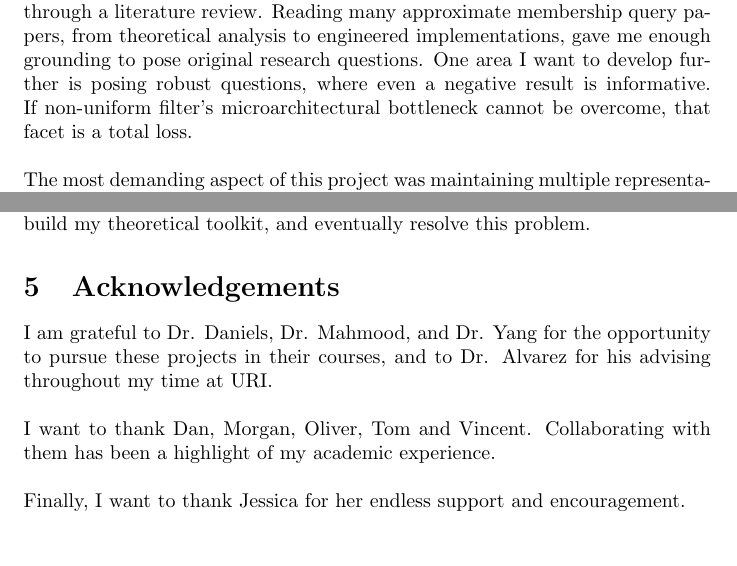
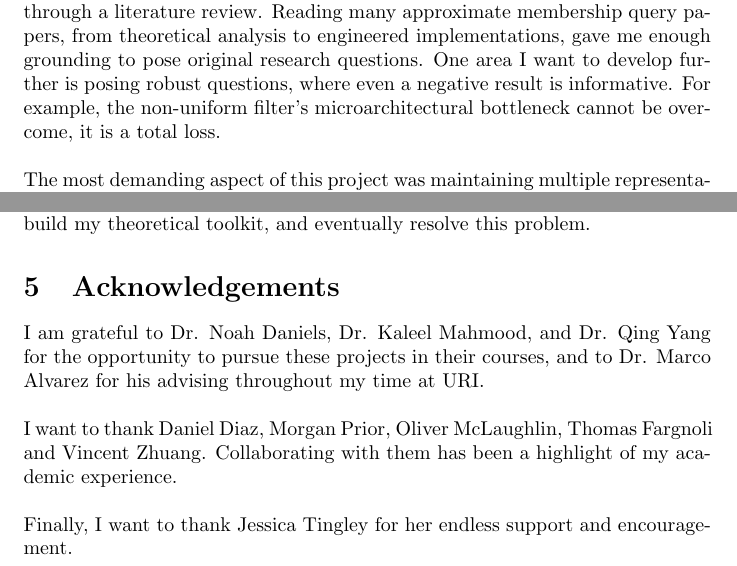
Before and after one commit to SupurCalvinHiggins/uri-portfolio, a LaTeX document (main.tex, which reads sections/acks.tex, sections/csc592-bigdata.tex): two parts of pages 9 and 17 of 21, joined at a grey line, cut so that both start at the same text. Compiled offline with pdfLaTeX.

Commit message:
Final tweaks.

```diff
--- a/sections/acks.tex
+++ b/sections/acks.tex
@@ -1,10 +1,11 @@
 \section{Acknowledgements}
 
-I am grateful to Dr. Daniels, Dr. Mahmood, and Dr. Yang for the opportunity to pursue these projects in their courses, and to Dr. Alvarez for his advising
-throughout my time at URI. \\
+I am grateful to Dr. Noah Daniels, Dr. Kaleel Mahmood, and Dr. Qing Yang for the opportunity to pursue these projects in their courses, and to Dr. Marco Alvarez
+for his advising throughout my time at URI. \\
 
 \noindent
-I want to thank Dan, Morgan, Oliver, Tom and Vincent. Collaborating with them has been a highlight of my academic experience. \\
+I want to thank Daniel Diaz, Morgan Prior, Oliver McLaughlin, Thomas Fargnoli and Vincent Zhuang. Collaborating with them has been a highlight of my academic
+experience. \\
 
 \noindent
-Finally, I want to thank Jessica for her endless support and encouragement.
+Finally, I want to thank Jessica Tingley for her endless support and encouragement.
--- a/sections/csc592-bigdata.tex
+++ b/sections/csc592-bigdata.tex
@@ -160,8 +160,8 @@ Section~\ref{sec:nuhg}, for which the methods of \cite{dietzfelbinger2019} and \
 
 This project strengthened my ability to enter a new subfield independently through a literature review. Reading many approximate membership query papers, from
 theoretical analysis to engineered implementations, gave me enough grounding to pose original research questions. One area I want to develop further is posing
-robust questions, where even a negative result is informative. If non-uniform filter's microarchitectural bottleneck cannot be overcome, that facet is a total
-loss. \\
+robust questions, where even a negative result is informative. For example, the non-uniform filter's microarchitectural bottleneck cannot be overcome, it is a
+total loss. \\
 
 \noindent
 The most demanding aspect of this project was maintaining multiple representations of the same structure simultaneously: a filter is a data structure, a system
```
Also changed, not shown: sections/csc519.tex (+1 -1 lines), sections/csc592-mlsec.tex (+2 -2 lines), sections/intro.tex (+1 -1 lines), main.pdf, 3 other files.
